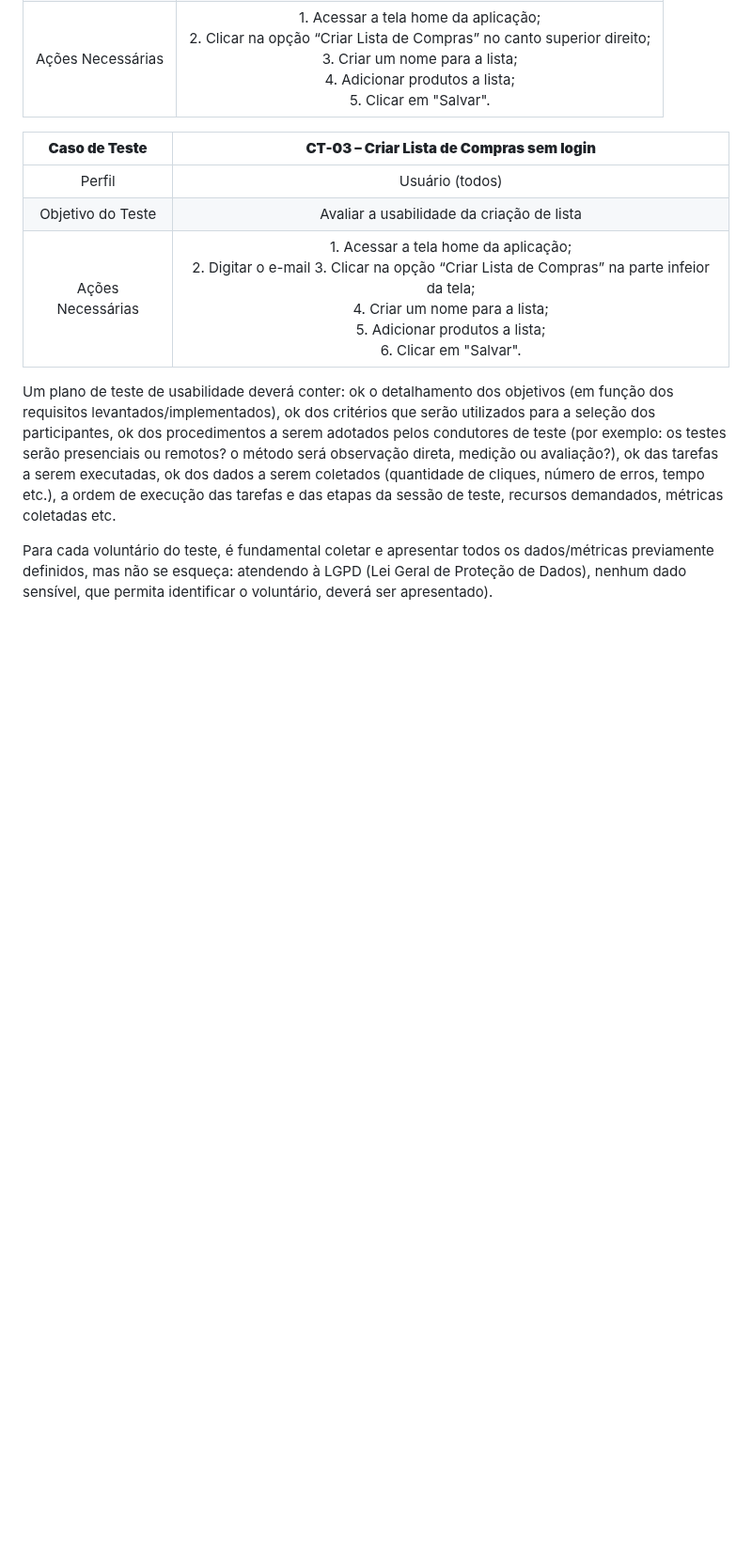
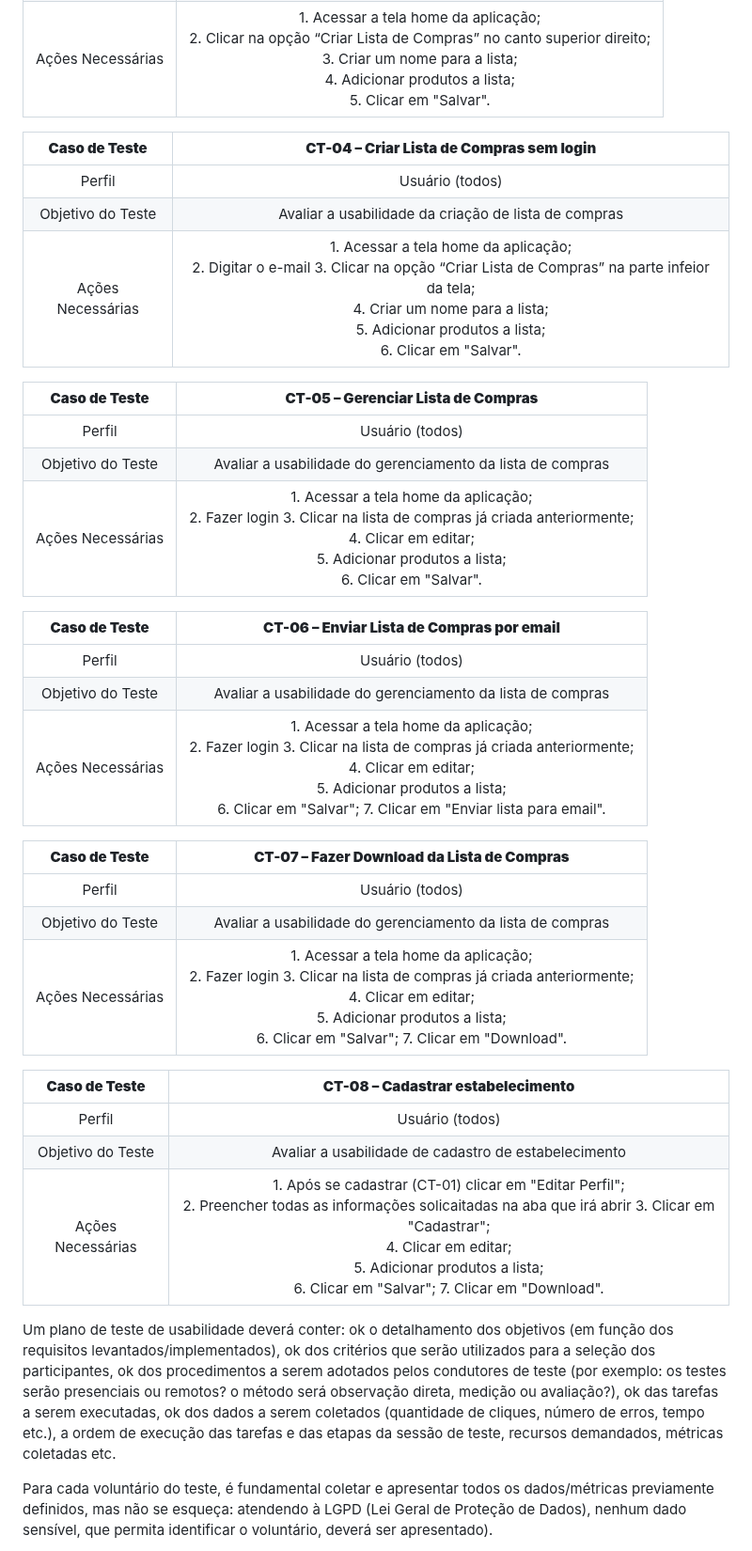
Before and after one commit to ICEI-PUC-Minas-PMV-ADS/pmv-ads-2023-2-e2-proj-int-t5-seleta, a Markdown page: docs/10-Plano de Testes de Usabilidade.md, the part around the change. Shown at 94% size. GitHub-like rendering; blank space fills up the shorter version.

```diff
--- a/docs/10-Plano de Testes de Usabilidade.md
+++ b/docs/10-Plano de Testes de Usabilidade.md
@@ -42,11 +42,35 @@ Abaixo está a lista de tarefas a serem executadas pelos participantes:
 | Objetivo do Teste 	| Avaliar a usabilidade da criação de lista |
 | Ações Necessárias 	| 1. Acessar a tela home da aplicação; <br> 2. Clicar na opção “Criar Lista de Compras” no canto superior direito; <br> 3. Criar um nome para a lista; <br> 4. Adicionar produtos a lista; <br> 5. Clicar em "Salvar". |
 
-| **Caso de Teste** 	| **CT-03 – Criar Lista de Compras sem login** 	|
+| **Caso de Teste** 	| **CT-04 – Criar Lista de Compras sem login** 	|
 |:---:	|:---:	|
 |	Perfil 	| Usuário (todos) |
-| Objetivo do Teste 	| Avaliar a usabilidade da criação de lista |
+| Objetivo do Teste 	| Avaliar a usabilidade da criação de lista de compras |
 | Ações Necessárias 	| 1. Acessar a tela home da aplicação; <br> 2. Digitar o e-mail 3. Clicar na opção “Criar Lista de Compras” na parte infeior da tela; <br> 4. Criar um nome para a lista; <br> 5. Adicionar produtos a lista; <br> 6. Clicar em "Salvar". |
+
+| **Caso de Teste** 	| **CT-05 – Gerenciar Lista de Compras** 	|
+|:---:	|:---:	|
+|	Perfil 	| Usuário (todos) |
+| Objetivo do Teste 	| Avaliar a usabilidade do gerenciamento da lista de compras |
+| Ações Necessárias 	| 1. Acessar a tela home da aplicação; <br> 2. Fazer login 3. Clicar na lista de compras já criada anteriormente; <br> 4. Clicar em editar; <br> 5. Adicionar produtos a lista; <br> 6. Clicar em "Salvar". |
+
+| **Caso de Teste** 	| **CT-06 – Enviar Lista de Compras por email** 	|
+|:---:	|:---:	|
+|	Perfil 	| Usuário (todos) |
+| Objetivo do Teste 	| Avaliar a usabilidade do gerenciamento da lista de compras |
+| Ações Necessárias 	| 1. Acessar a tela home da aplicação; <br> 2. Fazer login 3. Clicar na lista de compras já criada anteriormente; <br> 4. Clicar em editar; <br> 5. Adicionar produtos a lista; <br> 6. Clicar em "Salvar"; 7. Clicar em "Enviar lista para email". |
+
+| **Caso de Teste** 	| **CT-07 – Fazer Download da Lista de Compras** 	|
+|:---:	|:---:	|
+|	Perfil 	| Usuário (todos) |
+| Objetivo do Teste 	| Avaliar a usabilidade do gerenciamento da lista de compras |
+| Ações Necessárias 	| 1. Acessar a tela home da aplicação; <br> 2. Fazer login 3. Clicar na lista de compras já criada anteriormente; <br> 4. Clicar em editar; <br> 5. Adicionar produtos a lista; <br> 6. Clicar em "Salvar"; 7. Clicar em "Download". |
+
+| **Caso de Teste** 	| **CT-08 – Cadastrar estabelecimento** 	|
+|:---:	|:---:	|
+|	Perfil 	| Usuário (todos) |
+| Objetivo do Teste 	| Avaliar a usabilidade de cadastro de estabelecimento |
+| Ações Necessárias 	| 1. Após se cadastrar (CT-01) clicar em "Editar Perfil"; <br> 2. Preencher todas as informações solicaitadas na aba que irá abrir  3. Clicar em "Cadastrar"; <br> 4. Clicar em editar; <br> 5. Adicionar produtos a lista; <br> 6. Clicar em "Salvar"; 7. Clicar em "Download". |
 
 Um plano de teste de usabilidade deverá conter: ok
 o detalhamento dos objetivos (em função dos requisitos levantados/implementados), ok
```
